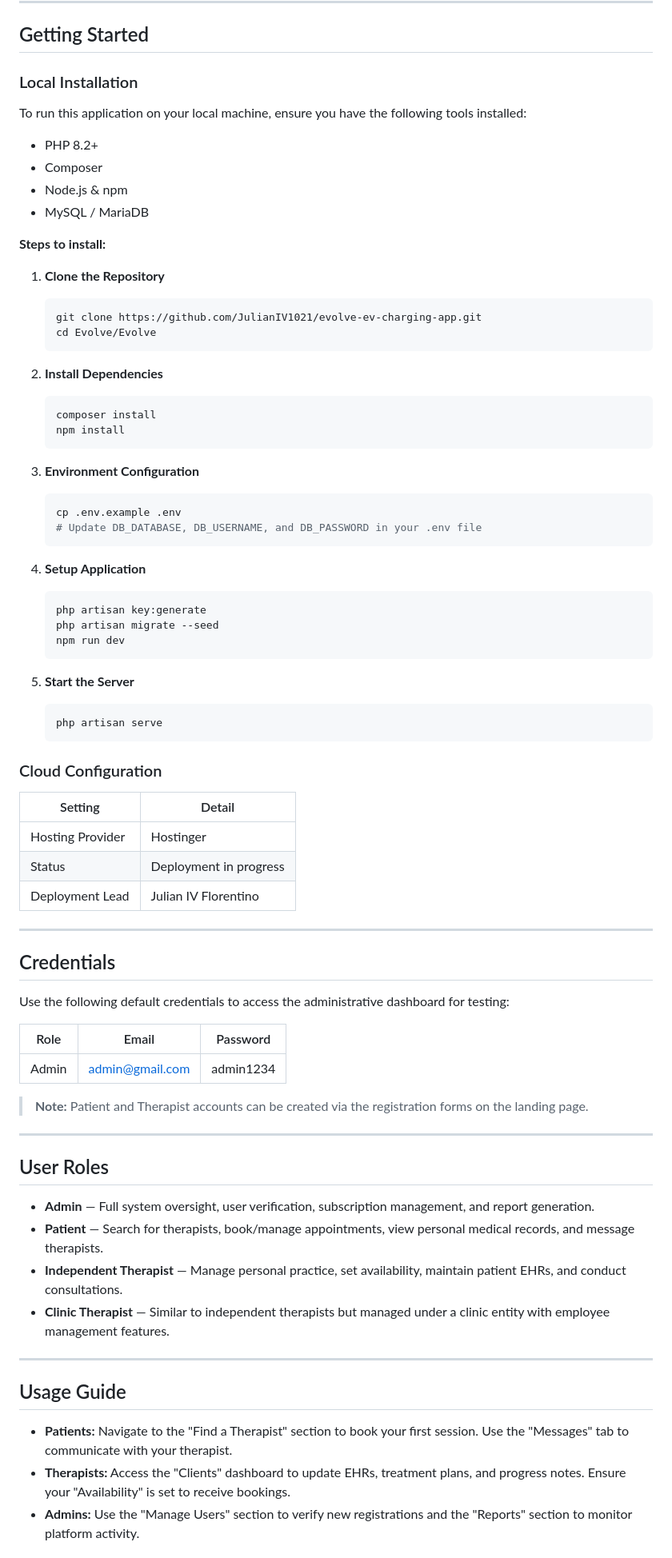
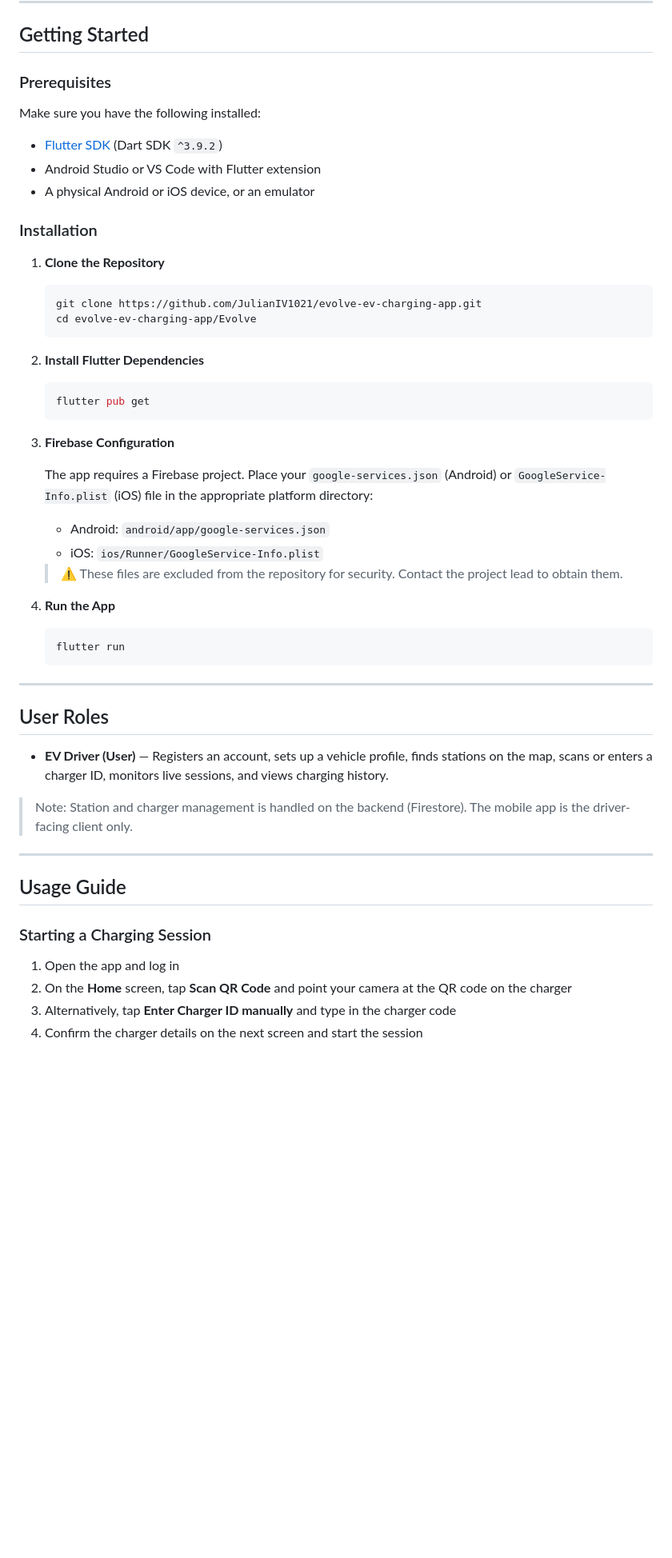
Before and after one commit to JulianIV1021/evolve-ev-charging-app, a Markdown page: README.md, the part around one of its changes. Shown at 80% size. Drawn GitHub-style; blank space fills up the shorter version.

Commit message:
docs: rewrite README to reflect actual Evolve EV charging app

````diff
--- a/README.md
+++ b/README.md
@@ -34,81 +60,55 @@ The application is currently in the final stages of development and will be host
 
 ## Getting Started
 
-### Local Installation
+### Prerequisites
 
-To run this application on your local machine, ensure you have the following tools installed:
+Make sure you have the following installed:
 
-- PHP 8.2+
-- Composer
-- Node.js & npm
-- MySQL / MariaDB
+- [Flutter SDK](https://docs.flutter.dev/get-started/install) (Dart SDK `^3.9.2`)
+- Android Studio or VS Code with Flutter extension
+- A physical Android or iOS device, or an emulator
 
-**Steps to install:**
+### Installation
 
 1. **Clone the Repository**
    ```bash
    git clone https://github.com/JulianIV1021/evolve-ev-charging-app.git
-   cd Evolve/Evolve
+   cd evolve-ev-charging-app/Evolve
    ```
 
-2. **Install Dependencies**
+2. **Install Flutter Dependencies**
    ```bash
-   composer install
-   npm install
+   flutter pub get
    ```
 
-3. **Environment Configuration**
+3. **Firebase Configuration**
+
+   The app requires a Firebase project. Place your `google-services.json` (Android) or `GoogleService-Info.plist` (iOS) file in the appropriate platform directory:
+   - Android: `android/app/google-services.json`
+   - iOS: `ios/Runner/GoogleService-Info.plist`
+
+   > ⚠️ These files are excluded from the repository for security. Contact the project lead to obtain them.
+
+4. **Run the App**
    ```bash
-   cp .env.example .env
-   # Update DB_DATABASE, DB_USERNAME, and DB_PASSWORD in your .env file
+   flutter run
    ```
-
-4. **Setup Application**
-   ```bash
-   php artisan key:generate
-   php artisan migrate --seed
-   npm run dev
-   ```
-
-5. **Start the Server**
-   ```bash
-   php artisan serve
-   ```
-
-### Cloud Configuration
-
-| Setting | Detail |
-|---|---|
-| Hosting Provider | Hostinger |
-| Status | Deployment in progress |
-| Deployment Lead | Julian IV Florentino |
-
----
-
-## Credentials
-
-Use the following default credentials to access the administrative dashboard for testing:
-
-| Role | Email | Password |
-|---|---|---|
-| Admin | admin@gmail.com | admin1234 |
-
-> **Note:** Patient and Therapist accounts can be created via the registration forms on the landing page.
 
 ---
 
 ## User Roles
 
-- **Admin** — Full system oversight, user verification, subscription management, and report generation.
-- **Patient** — Search for therapists, book/manage appointments, view personal medical records, and message therapists.
-- **Independent Therapist** — Manage personal practice, set availability, maintain patient EHRs, and conduct consultations.
-- **Clinic Therapist** — Similar to independent therapists but managed under a clinic entity with employee management features.
+- **EV Driver (User)** — Registers an account, sets up a vehicle profile, finds stations on the map, scans or enters a charger ID, monitors live sessions, and views charging history.
+
+> Note: Station and charger management is handled on the backend (Firestore). The mobile app is the driver-facing client only.
 
 ---
 
 ## Usage Guide
 
-- **Patients:** Navigate to the "Find a Therapist" section to book your first session. Use the "Messages" tab to communicate with your therapist.
-- **Therapists:** Access the "Clients" dashboard to update EHRs, treatment plans, and progress notes. Ensure your "Availability" is set to receive bookings.
-- **Admins:** Use the "Manage Users" section to verify new registrations and the "Reports" section to monitor platform activity.
+### Starting a Charging Session
+1. Open the app and log in
+2. On the **Home** screen, tap **Scan QR Code** and point your camera at the QR code on the charger
+3. Alternatively, tap **Enter Charger ID manually** and type in the charger code
+4. Confirm the charger details on the next screen and start the session
 
````
Also changed, not shown: other parts of README.md (+50 -83 lines).
